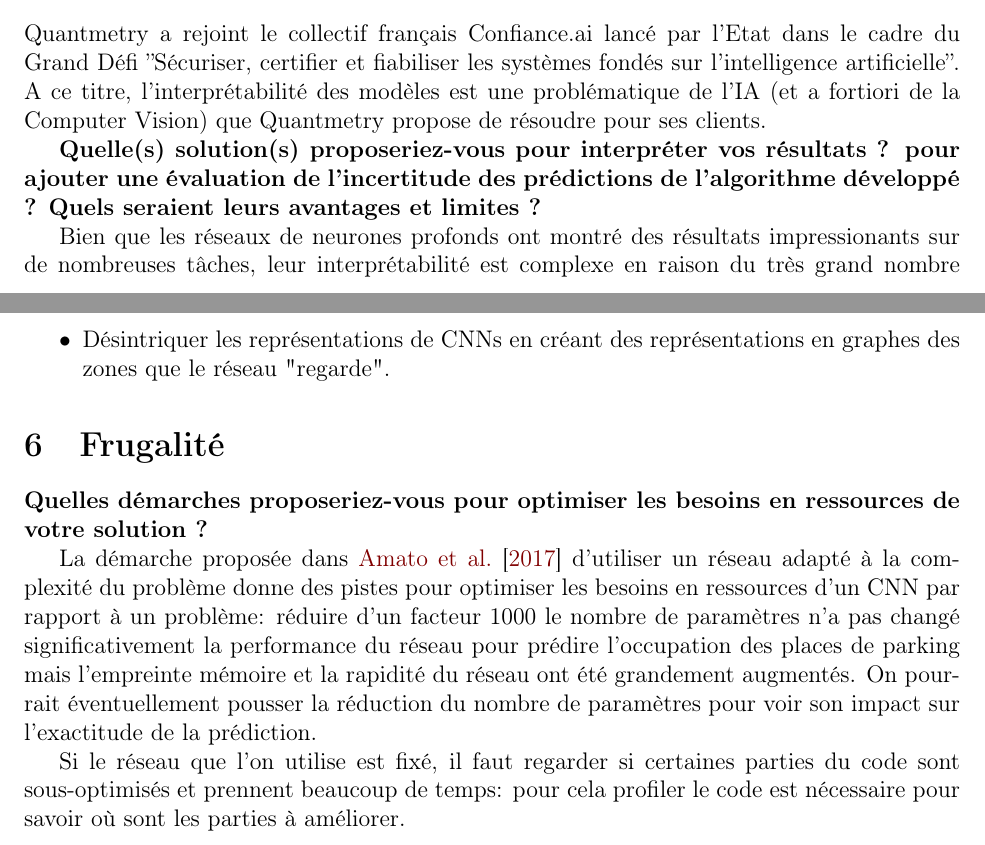
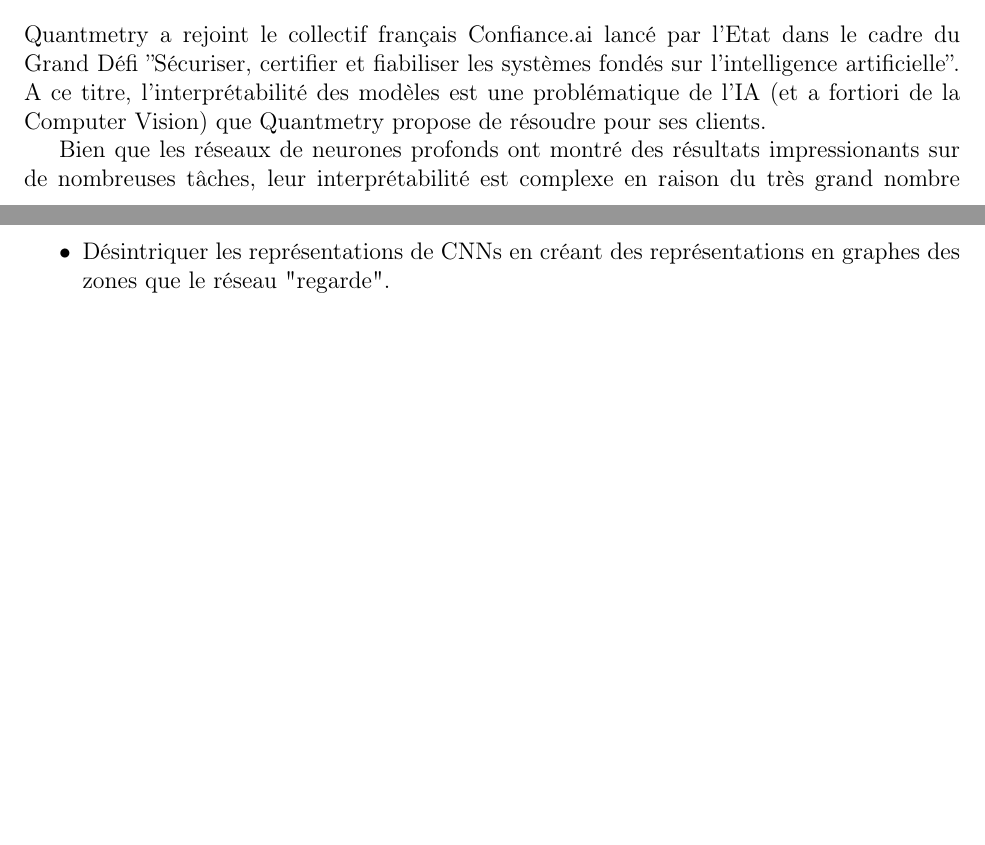
Before and after one commit to lionelchg/PKLotDetection, a LaTeX document (latex/report.tex): two parts of pages 12 and 13 of 15 before the commit and two parts of pages 11 and 14 of 16 after it, joined at a grey line, cut so that both start at the same text, the shorter picture padded with empty space. Compiled offline with pdfLaTeX.

Commit message:
Update LaTeX source files and report

```diff
--- a/latex/report.tex
+++ b/latex/report.tex
@@ -3,7 +3,7 @@
 % Head down to where it says "Start here"
 % --------------------------------------------------------------
 
-\title{Test Scientifique - Expertise Computer Vision - Quantmetry}
+\title{Classification de places de parking}
 \author{Lionel Cheng}
 \date{Juin 2022}
 
@@ -359,9 +348,6 @@
 sur l'intelligence artificielle”. A ce titre, l'interprétabilité des modèles est une problématique de l'IA (et a fortiori de la Computer Vision) que Quantmetry
 propose de résoudre pour ses clients.
 
-\textbf{Quelle(s) solution(s) proposeriez-vous pour interpréter vos résultats ? pour ajouter une évaluation de l'incertitude des prédictions de l'algorithme
-développé ? Quels seraient leurs avantages et limites ?}
-
 Bien que les réseaux de neurones profonds ont montré des résultats impressionants sur de nombreuses tâches, leur interprétabilité est complexe en raison du très grand nombre de paramètres en jeu. Dans de nombreux cas, ces réseaux sont utilisés comme des boîtes noires ce qui peut engendrer beaucoup de risque. L'interprétabilité n'est pas un concept monolithique et englobe plusieurs aspects définis dans \cite{Chakraborty2017}:
 
 \begin{itemize}
@@ -377,14 +363,6 @@
     \item Désintriquer les représentations de CNNs en créant des représentations en graphes des zones que le réseau "regarde".
 \end{itemize}
 
-\section{Frugalité}
-
-\textbf{Quelles démarches proposeriez-vous pour optimiser les besoins en ressources de votre solution ?}
-
-La démarche proposée dans \cite{Amato2017} d'utiliser un réseau adapté à la complexité du problème donne des pistes pour optimiser les besoins en ressources d'un CNN par rapport à un problème: réduire d'un facteur 1000 le nombre de paramètres n'a pas changé significativement la performance du réseau pour prédire l'occupation des places de parking mais l'empreinte mémoire et la rapidité du réseau ont été grandement augmentés. On pourrait éventuellement pousser la réduction du nombre de paramètres pour voir son impact sur l'exactitude de la prédiction.
-
-Si le réseau que l'on utilise est fixé, il faut regarder si certaines parties du code sont sous-optimisés et prennent beaucoup de temps: pour cela profiler le code est nécessaire pour savoir où sont les parties à améliorer.
-
 \clearpage
 
 \bibliographystyle{unsrtnat}
```
Also changed, not shown: report.pdf, latex/report.tex (11 more changed lines).
